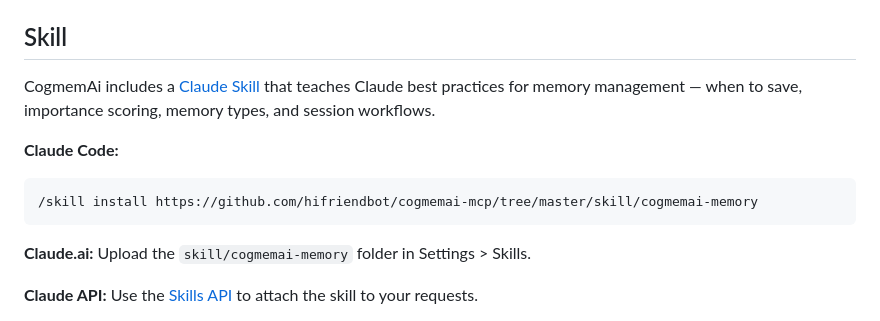
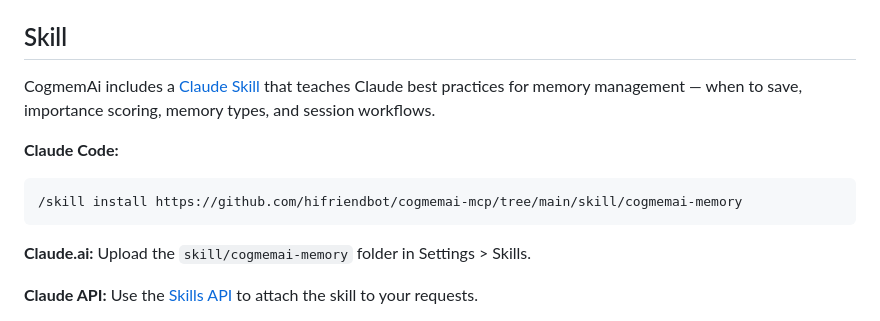
Before and after one commit to hifriendbot/cogmemai-mcp, a Markdown page: README.md, the part around one of its changes. Drawn GitHub-style.

Commit message:
Update skill links: branch renamed to main

````diff
--- a/README.md
+++ b/README.md
@@ -59,7 +59,7 @@ CogmemAi includes a [Claude Skill](https://github.com/hifriendbot/cogmemai-mcp/t
 
 **Claude Code:**
 ```
-/skill install https://github.com/hifriendbot/cogmemai-mcp/tree/master/skill/cogmemai-memory
+/skill install https://github.com/hifriendbot/cogmemai-mcp/tree/main/skill/cogmemai-memory
 ```
 
 **Claude.ai:** Upload the `skill/cogmemai-memory` folder in Settings > Skills.
````
Also changed, not shown: other parts of README.md (+1 -1 lines).
